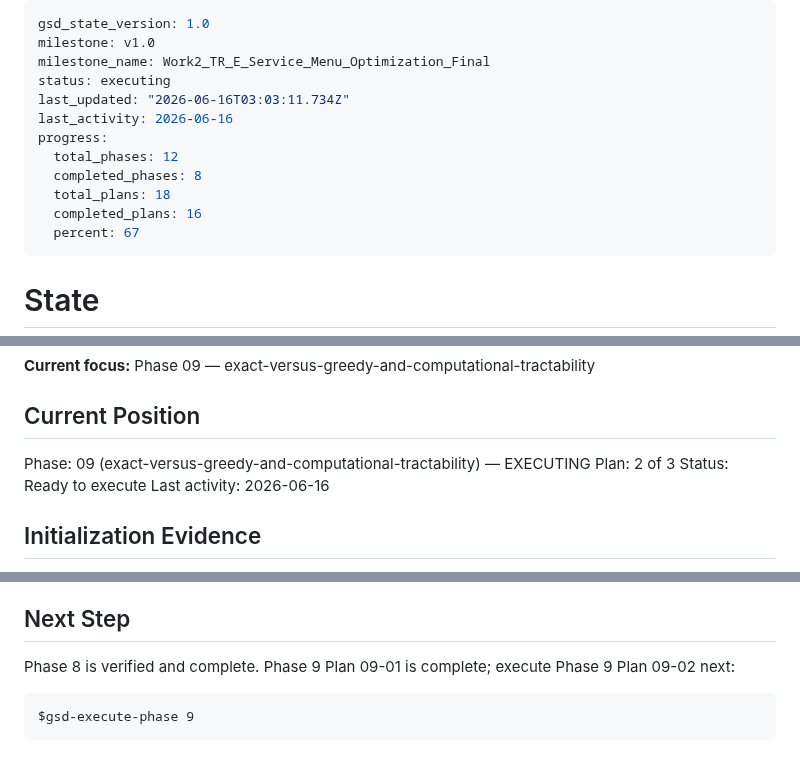
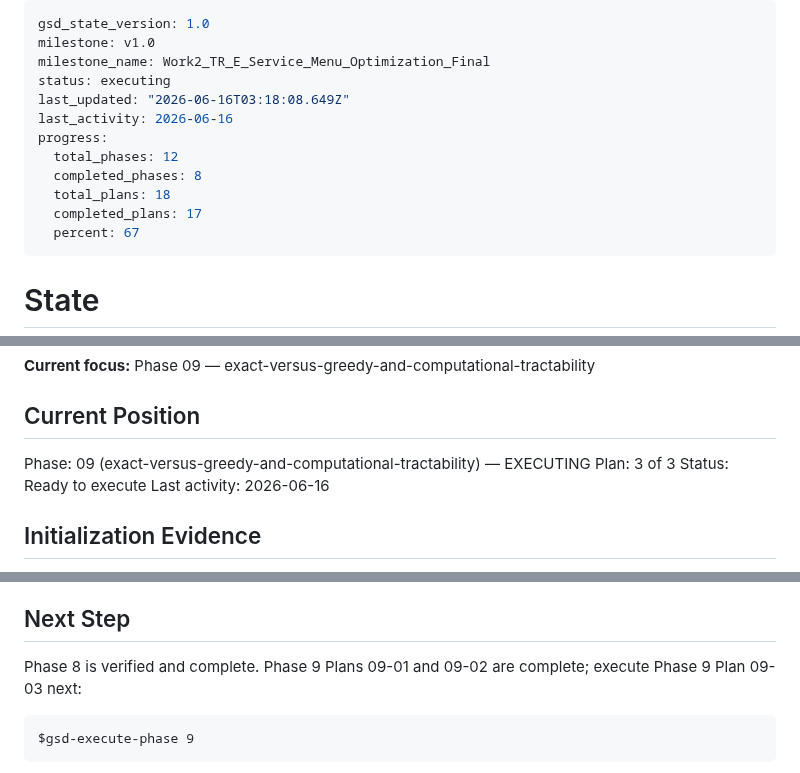
Before and after one commit to ajandxx-cloud/work2_menu, a Markdown page: .planning/STATE.md, 3 parts joined by grey strips. GitHub-like rendering.

Commit message:
docs(09-02): complete tractability artifact plan

````diff
--- a/.planning/STATE.md
+++ b/.planning/STATE.md
@@ -3,13 +3,13 @@ gsd_state_version: 1.0
 milestone: v1.0
 milestone_name: Work2_TR_E_Service_Menu_Optimization_Final
 status: executing
-last_updated: "2026-06-16T03:03:11.734Z"
+last_updated: "2026-06-16T03:18:08.649Z"
 last_activity: 2026-06-16
 progress:
   total_phases: 12
   completed_phases: 8
   total_plans: 18
-  completed_plans: 16
+  completed_plans: 17
   percent: 67
 ---
 
@@ -29,7 +29,7 @@ overclaiming beyond artifact and readiness gates.
 ## Current Position
 
 Phase: 09 (exact-versus-greedy-and-computational-tractability) — EXECUTING
-Plan: 2 of 3
+Plan: 3 of 3
 Status: Ready to execute
 Last activity: 2026-06-16
 
@@ -141,8 +141,8 @@ Expected additional checks as phases implement them:
 
 ## Next Step
 
-Phase 8 is verified and complete. Phase 9 Plan 09-01 is complete; execute
-Phase 9 Plan 09-02 next:
+Phase 8 is verified and complete. Phase 9 Plans 09-01 and 09-02 are complete;
+execute Phase 9 Plan 09-03 next:
 
 ```text
 $gsd-execute-phase 9
````
Also changed, not shown: 1 other file.
